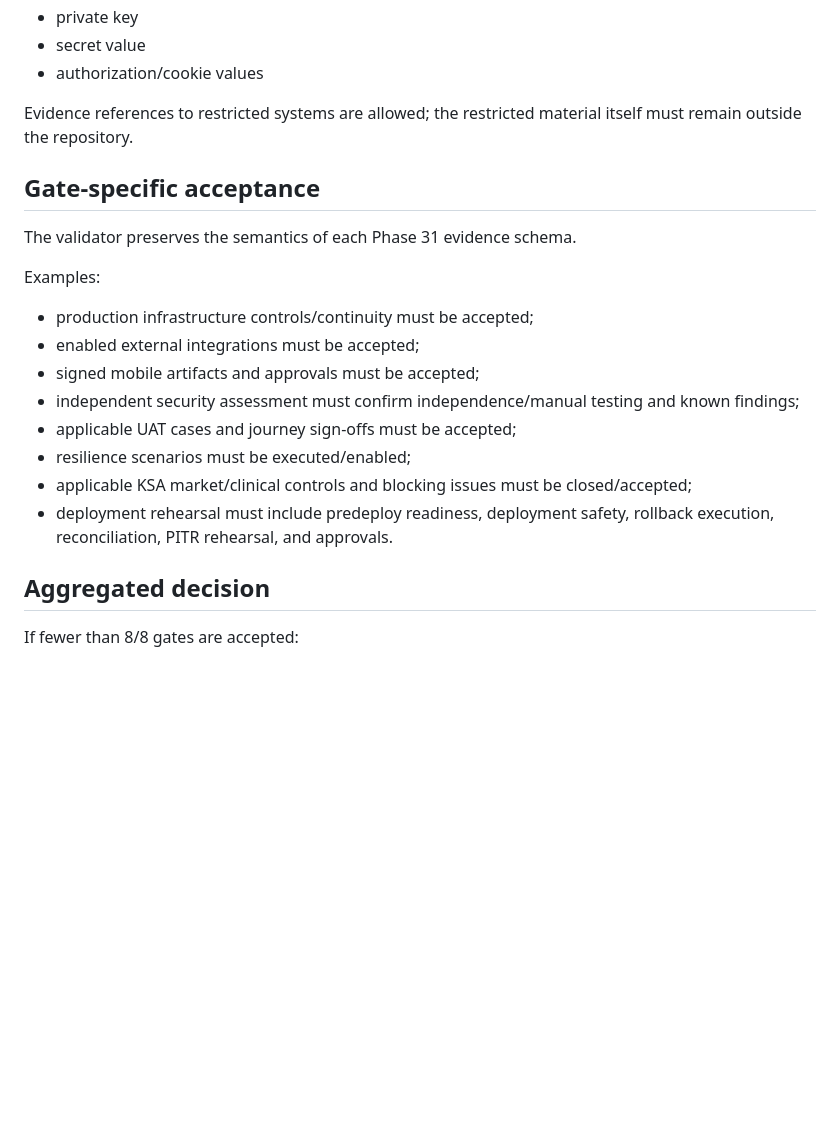
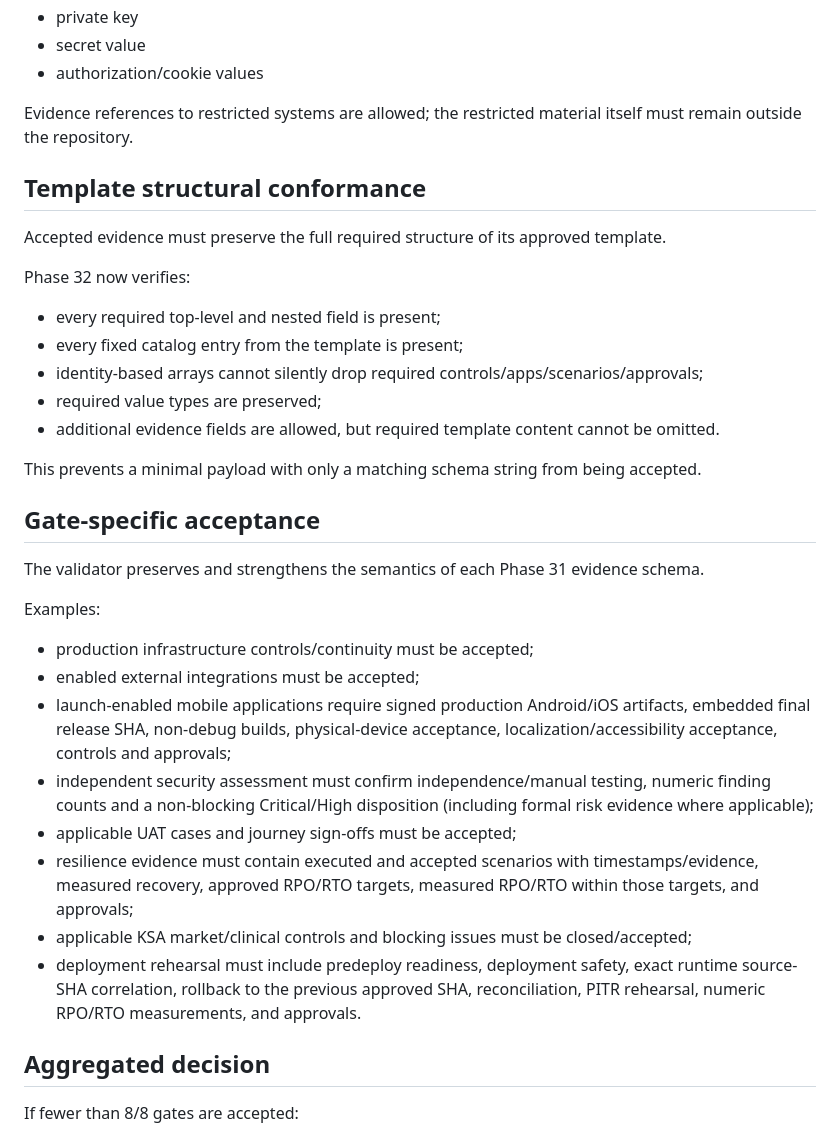
Before and after one commit to netctc/CarePoint-New, a Markdown page: docs/release-external-evidence-validator-phase32.md, the part around the change. Drawn GitHub-style; blank space fills up the shorter version.

Commit message:
docs(release): document hardened external evidence acceptance

```diff
--- a/docs/release-external-evidence-validator-phase32.md
+++ b/docs/release-external-evidence-validator-phase32.md
@@ -94,20 +94,34 @@ Evidence also rejects embedded credential fields such as plaintext:
 
 Evidence references to restricted systems are allowed; the restricted material itself must remain outside the repository.
 
+## Template structural conformance
+
+Accepted evidence must preserve the full required structure of its approved template.
+
+Phase 32 now verifies:
+
+- every required top-level and nested field is present;
+- every fixed catalog entry from the template is present;
+- identity-based arrays cannot silently drop required controls/apps/scenarios/approvals;
+- required value types are preserved;
+- additional evidence fields are allowed, but required template content cannot be omitted.
+
+This prevents a minimal payload with only a matching schema string from being accepted.
+
 ## Gate-specific acceptance
 
-The validator preserves the semantics of each Phase 31 evidence schema.
+The validator preserves and strengthens the semantics of each Phase 31 evidence schema.
 
 Examples:
 
 - production infrastructure controls/continuity must be accepted;
 - enabled external integrations must be accepted;
-- signed mobile artifacts and approvals must be accepted;
-- independent security assessment must confirm independence/manual testing and known findings;
+- launch-enabled mobile applications require signed production Android/iOS artifacts, embedded final release SHA, non-debug builds, physical-device acceptance, localization/accessibility acceptance, controls and approvals;
+- independent security assessment must confirm independence/manual testing, numeric finding counts and a non-blocking Critical/High disposition (including formal risk evidence where applicable);
 - applicable UAT cases and journey sign-offs must be accepted;
-- resilience scenarios must be executed/enabled;
+- resilience evidence must contain executed and accepted scenarios with timestamps/evidence, measured recovery, approved RPO/RTO targets, measured RPO/RTO within those targets, and approvals;
 - applicable KSA market/clinical controls and blocking issues must be closed/accepted;
-- deployment rehearsal must include predeploy readiness, deployment safety, rollback execution, reconciliation, PITR rehearsal, and approvals.
+- deployment rehearsal must include predeploy readiness, deployment safety, exact runtime source-SHA correlation, rollback to the previous approved SHA, reconciliation, PITR rehearsal, numeric RPO/RTO measurements, and approvals.
 
 ## Aggregated decision
 
```
